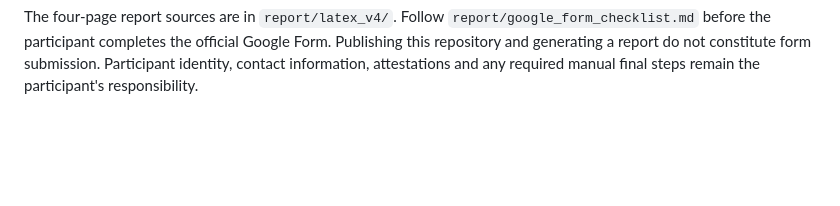
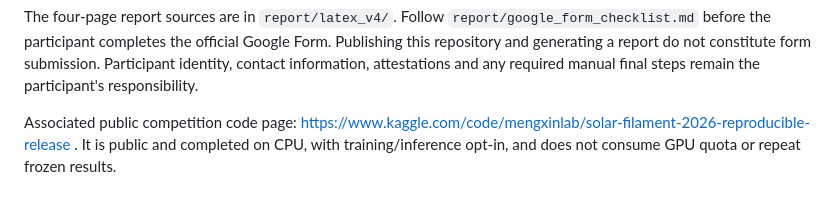
Before and after one commit to mengxinlab/solar-filament-2026-reproducible, a Markdown page: README.md, the part around the change. GitHub-like rendering; blank space fills up the shorter version.

Commit message:
Link public competition notebook and preserve historical report context

```diff
--- a/README.md
+++ b/README.md
@@ -119,3 +119,5 @@ The four-page report sources are in `report/latex_v4/`. Follow
 Google Form. Publishing this repository and generating a report do not constitute
 form submission. Participant identity, contact information, attestations and any
 required manual final steps remain the participant's responsibility.
+
+Associated public competition code page: https://www.kaggle.com/code/mengxinlab/solar-filament-2026-reproducible-release . It is public and completed on CPU, with training/inference opt-in, and does not consume GPU quota or repeat frozen results.
```
Also changed, not shown: docs/results.md (+2 -0 lines), report/google_form_checklist.md (+7 -1 lines).
